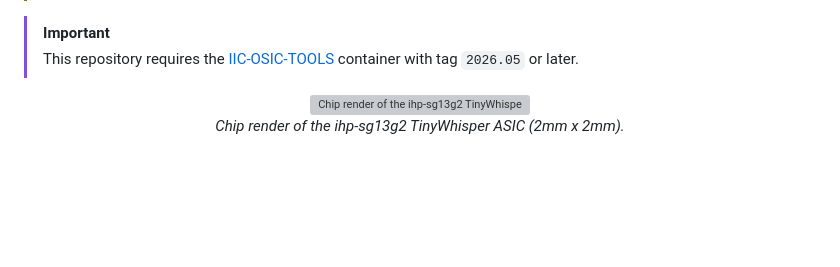
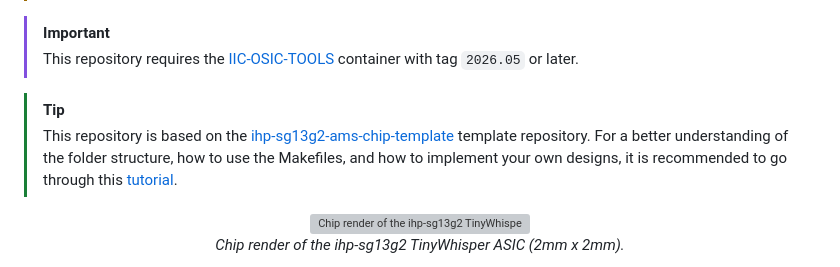
Before and after one commit to iic-jku/TinyWhisper, a Markdown page: README.md, the part around the change. Rendered like a GitHub page; blank space fills up the shorter version; grey boxes are pictures that could not be loaded.

```diff
--- a/README.md
+++ b/README.md
@@ -14,6 +14,9 @@
 
 > [!IMPORTANT]
 > This repository requires the [IIC-OSIC-TOOLS](https://github.com/iic-jku/IIC-OSIC-TOOLS) container with tag `2026.05` or later.
+
+> [!TIP]
+> This repository is based on the [ihp-sg13g2-ams-chip-template](https://github.com/iic-jku/ihp-sg13g2-ams-chip-template) template repository. For a better understanding of the folder structure, how to use the Makefiles, and how to implement your own designs, it is recommended to go through this [tutorial](https://iic-jku.github.io/ihp-sg13g2-ams-chip-template/index.html).
 
 <p align="center">
   <a href="doc/fig/tinywhisper_top_black.png">
```
